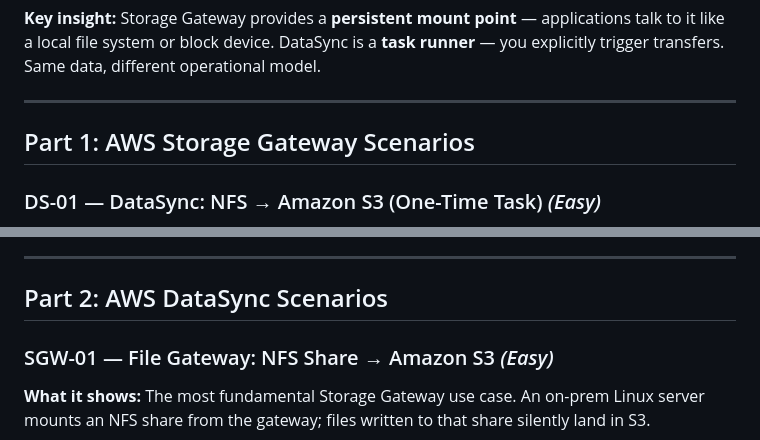
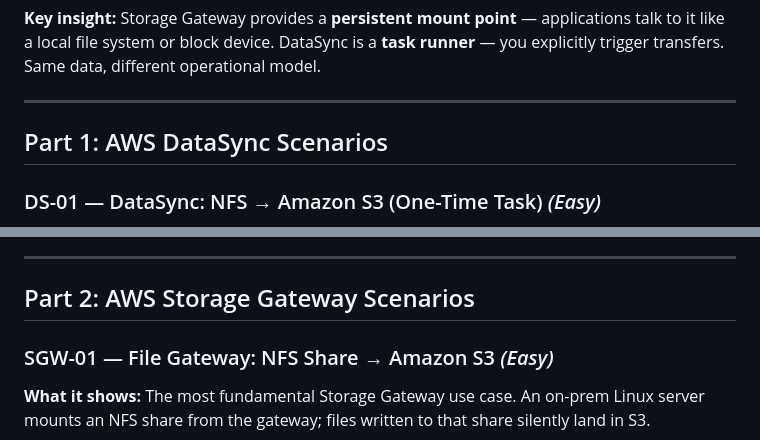
Before and after one commit to vietaws/advanced-architecting, a Markdown page: 02-scenarios.md, 2 parts joined by grey strips. Rendered like a GitHub page.

Commit message:
💻Viet Tran - hello@viet.vn

```diff
--- a/02-scenarios.md
+++ b/02-scenarios.md
@@ -22,7 +22,7 @@
 
 ---
 
-## Part 1: AWS Storage Gateway Scenarios
+## Part 1: AWS DataSync Scenarios
 
 ### DS-01 — DataSync: NFS → Amazon S3 (One-Time Task) *(Easy)*
 
@@ -189,7 +189,7 @@
 
 ---
 
-## Part 2: AWS DataSync Scenarios
+## Part 2: AWS Storage Gateway Scenarios
 
 ### SGW-01 — File Gateway: NFS Share → Amazon S3 *(Easy)*
 
```
